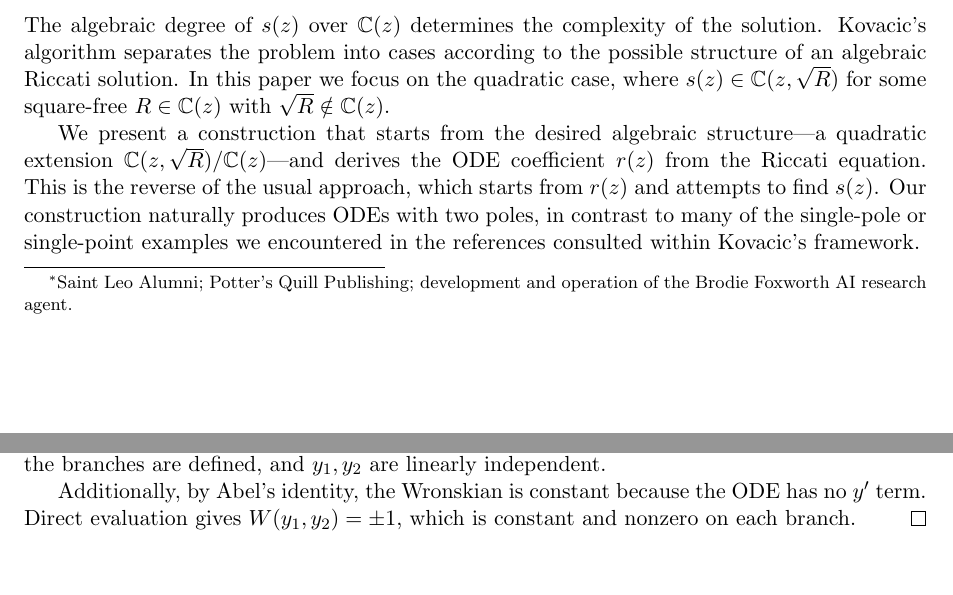
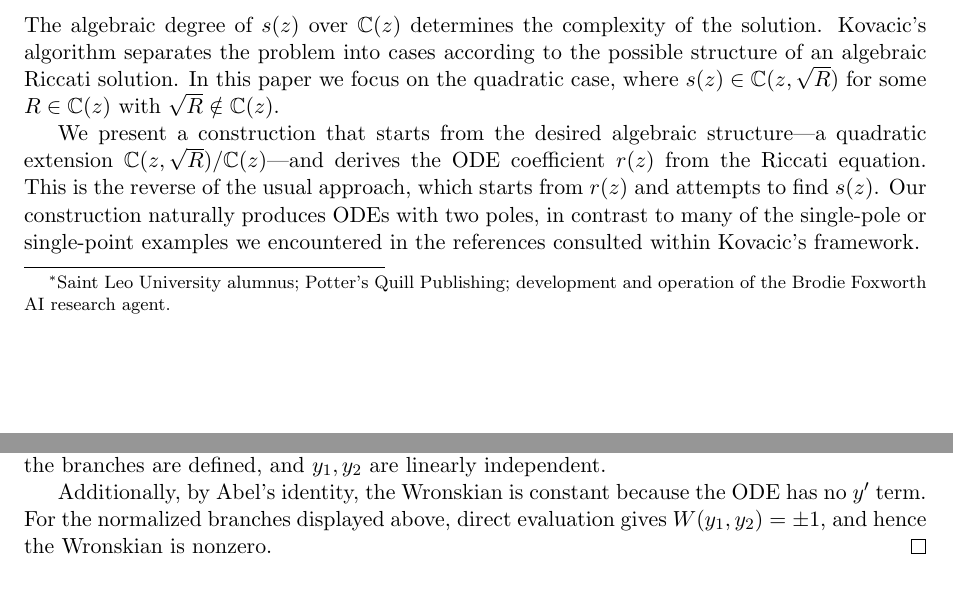
Before and after one commit to pottertech/inverse-riccati-liouvillian-ode, a LaTeX paper (paper/ODE-Research-Paper-final.tex): two parts of pages 1 and 4 of 9, joined at a grey line, cut so that both start at the same text. Compiled offline with pdfLaTeX.

Commit message:
Editorial polish: alumnus grammar, Wronskian normalization, drop square-free
- 'Saint Leo Alumni' → 'Saint Leo University alumnus'
- Wronskian: 'For the normalized branches displayed above...hence nonzero'
- Remove 'square-free' (redundant with √R ∉ ℂ(z) condition)

```diff
--- a/paper/ODE-Research-Paper-final.tex
+++ b/paper/ODE-Research-Paper-final.tex
@@ -34,7 +34,7 @@
 
 % Author metadata
 \title{An Inverse Riccati Construction of Second-Order Linear ODEs from Degree-2 Algebraic Extensions}
-\author{Kevin D. Potter\footnote{Saint Leo Alumni; Potter's Quill Publishing; development and operation of the Brodie Foxworth AI research agent.}}
+\author{Kevin D. Potter\footnote{Saint Leo University alumnus; Potter's Quill Publishing; development and operation of the Brodie Foxworth AI research agent.}}
 \date{Revised July 2026}
 
 \begin{document}
@@ -58,7 +58,7 @@ A Liouvillian solution of~\eqref{eq:ODE} can be written as \(y_1 = \exp(\int s(z
 \begin{equation}
 s' + s^2 + r(z) = 0.
 \end{equation}
-The algebraic degree of \(s(z)\) over \(\mathbb{C}(z)\) determines the complexity of the solution. Kovacic's algorithm separates the problem into cases according to the possible structure of an algebraic Riccati solution. In this paper we focus on the quadratic case, where \(s(z) \in \mathbb{C}(z, \sqrt{R})\) for some square-free \(R \in \mathbb{C}(z)\) with \(\sqrt{R} \notin \mathbb{C}(z)\).
+The algebraic degree of \(s(z)\) over \(\mathbb{C}(z)\) determines the complexity of the solution. Kovacic's algorithm separates the problem into cases according to the possible structure of an algebraic Riccati solution. In this paper we focus on the quadratic case, where \(s(z) \in \mathbb{C}(z, \sqrt{R})\) for some \(R \in \mathbb{C}(z)\) with \(\sqrt{R} \notin \mathbb{C}(z)\).
 
 We present a construction that starts from the desired algebraic structure---a quadratic extension \(\mathbb{C}(z, \sqrt{R})/\mathbb{C}(z)\)---and derives the ODE coefficient \(r(z)\) from the Riccati equation. This is the reverse of the usual approach, which starts from \(r(z)\) and attempts to find \(s(z)\). Our construction naturally produces ODEs with two poles, in contrast to many of the single-pole or single-point examples we encountered in the references consulted within Kovacic's framework.
 
@@ -211,7 +211,7 @@ Set \(u = 2z-1 + 2\sqrt{z(z-1)}\) and \(v = 2z-1 - 2\sqrt{z(z-1)}\). The identit
 \end{equation*}
 Since \(v = 1/u\), this ratio is \(\pm u\), depending on branch choices. But \(u = 2z-1 + 2\sqrt{z(z-1)}\) is a nonconstant algebraic function. Therefore \(y_1/y_2\) is not constant on any open domain where the branches are defined, and \(y_1, y_2\) are linearly independent.
 
-Additionally, by Abel's identity, the Wronskian is constant because the ODE has no \(y'\) term. Direct evaluation gives \(W(y_1, y_2) = \pm 1\), which is constant and nonzero on each branch.
+Additionally, by Abel's identity, the Wronskian is constant because the ODE has no \(y'\) term. For the normalized branches displayed above, direct evaluation gives \(W(y_1, y_2) = \pm 1\), and hence the Wronskian is nonzero.
 \end{proof}
 
 \section{Computational Verification}
```
